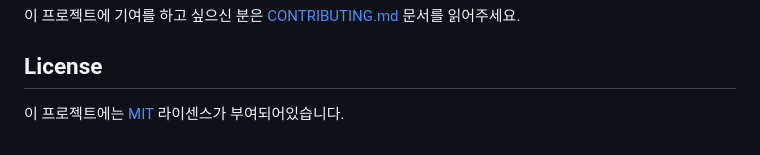
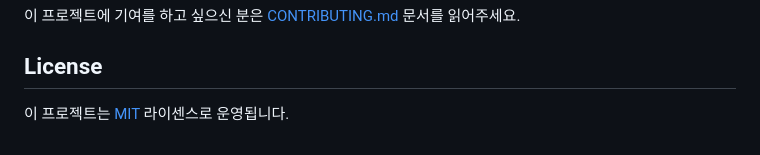
Before and after one commit to rhea-so-lab/tech-news, a Markdown page: README.md, the part around the change. Rendered like a GitHub page.

Commit message:
[none] 라이센스 설명 문구 수정

```diff
--- a/README.md
+++ b/README.md
@@ -83,6 +83,6 @@
 
 ## License
 
-이 프로젝트에는 [MIT](./LICENSE) 라이센스가 부여되어있습니다.
+이 프로젝트는 [MIT](./LICENSE) 라이센스로 운영됩니다.
 
 <!-- -- -- -- -- -- -- -- -- -- -- -- -- -- -- -- -- -- -- -- -- -- -- -->
```
